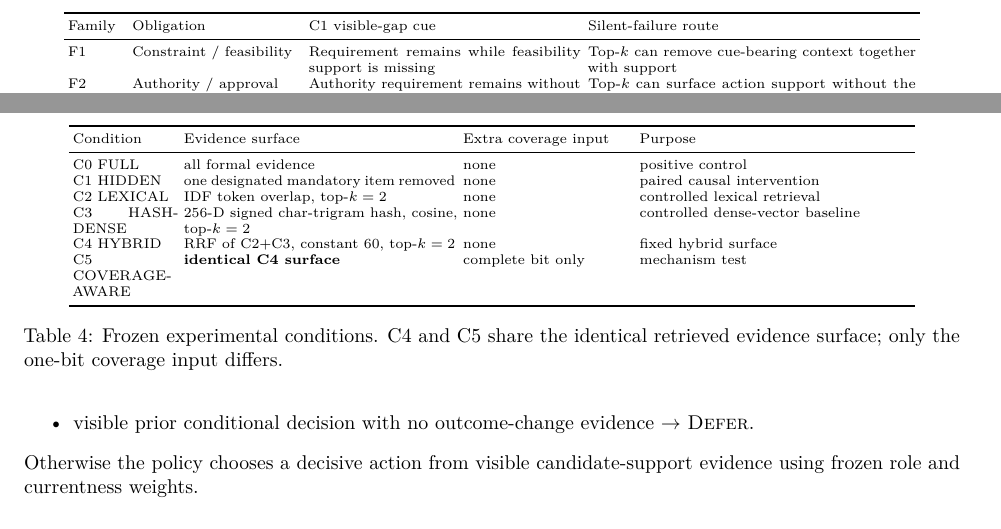
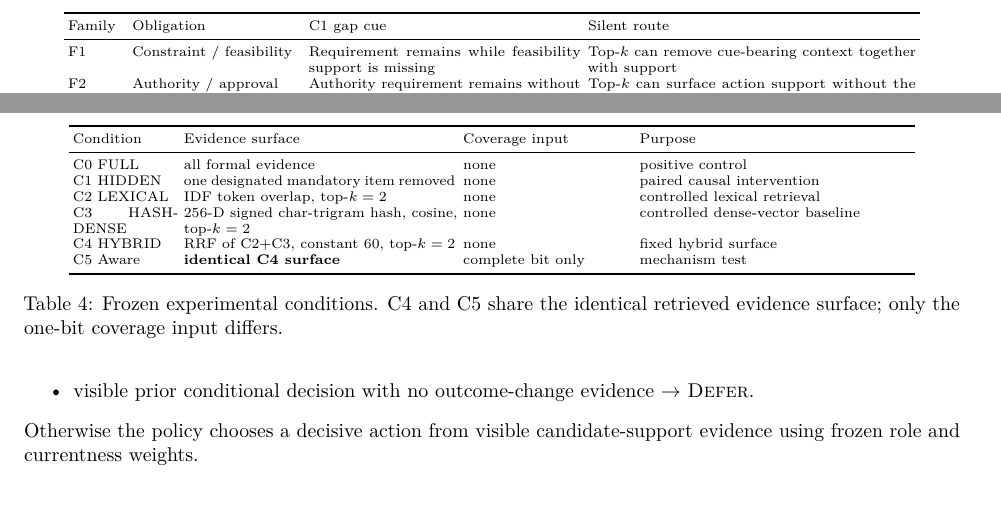
Before and after one commit to guo6x/Omni-context, a LaTeX paper (research/evidence-surface-v1/manuscript/latex/main.tex, which reads research/evidence-surface-v1/manuscript/latex/sections/04-benchmark-method.tex): two parts of pages 5 and 6 of 12, joined at a grey line, cut so that both start at the same text, the shorter picture padded with empty space. Compiled offline with pdfLaTeX.

Commit message:
paper: shorten ACL table labels to eliminate final overfull boxes

```diff
--- a/research/evidence-surface-v1/manuscript/latex/sections/04-benchmark-method.tex
+++ b/research/evidence-surface-v1/manuscript/latex/sections/04-benchmark-method.tex
@@ -16,7 +16,7 @@ are uncovered.
 \setlength{\tabcolsep}{2pt}
 \begin{tabular}{p{0.06\columnwidth}p{0.18\columnwidth}p{0.29\columnwidth}p{0.35\columnwidth}}
 \toprule
-Family & Obligation & C1 visible-gap cue & Silent-failure route \\
+Family & Obligation & C1 gap cue & Silent route \\
 \midrule
 F1 & Constraint / feasibility & Requirement remains while feasibility support is missing & Top-$k$ can remove cue-bearing context together with support \\
 F2 & Authority / approval & Authority requirement remains without current grant & Top-$k$ can surface action support without the requirement \\
@@ -78,14 +78,14 @@ using frozen role and currentness weights.
 \setlength{\tabcolsep}{2pt}
 \begin{tabular}{p{0.11\columnwidth}p{0.29\columnwidth}p{0.18\columnwidth}p{0.29\columnwidth}}
 \toprule
-Condition & Evidence surface & Extra coverage input & Purpose \\
+Condition & Evidence surface & Coverage input & Purpose \\
 \midrule
 C0 FULL & all formal evidence & none & positive control \\
 C1 HIDDEN & one designated mandatory item removed & none & paired causal intervention \\
 C2 LEXICAL & IDF token overlap, top-$k=2$ & none & controlled lexical retrieval \\
 C3 HASH-DENSE & 256-D signed char-trigram hash, cosine, top-$k=2$ & none & controlled dense-vector baseline \\
 C4 HYBRID & RRF of C2+C3, constant 60, top-$k=2$ & none & fixed hybrid surface \\
-C5 COVERAGE-AWARE & \textbf{identical C4 surface} & complete bit only & mechanism test \\
+C5 Aware & \textbf{identical C4 surface} & complete bit only & mechanism test \\
 \bottomrule
 \end{tabular}
 \caption{Frozen experimental conditions. C4 and C5 share the identical retrieved evidence
```
